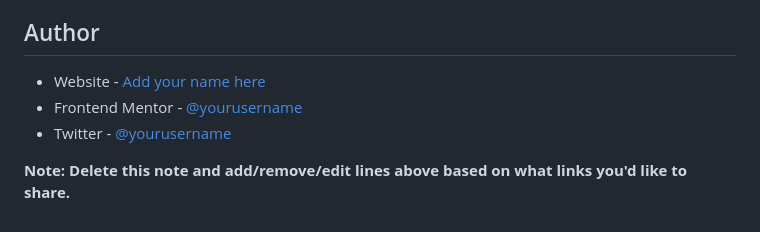
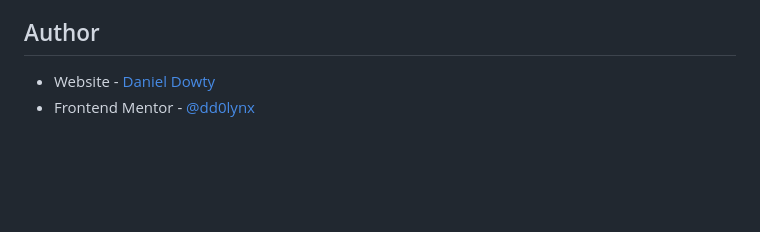
Before and after one commit to dd0lynx/product-card-frontend-mentor, a Markdown page: README.md, the part around the change printed below. Rendered like a GitHub page; blank space fills up the shorter version.

```diff
--- a/README.md
+++ b/README.md
@@ -88,8 +60,5 @@ Use this section to outline areas that you want to continue focusing on in futur
 
 ## Author
 
-- Website - [Add your name here](https://www.your-site.com)
-- Frontend Mentor - [@yourusername](https://www.frontendmentor.io/profile/yourusername)
-- Twitter - [@yourusername](https://www.twitter.com/yourusername)
-
-**Note: Delete this note and add/remove/edit lines above based on what links you'd like to share.**
+- Website - [Daniel Dowty](https://dd0lynx.github.io)
+- Frontend Mentor - [@dd0lynx](https://www.frontendmentor.io/profile/dd0lynx)
```
Also changed, not shown: other parts of README.md (+8 -36 lines), images/desktop screenshot.png (added), images/mobile screenshot.png (added), 2 other files.
